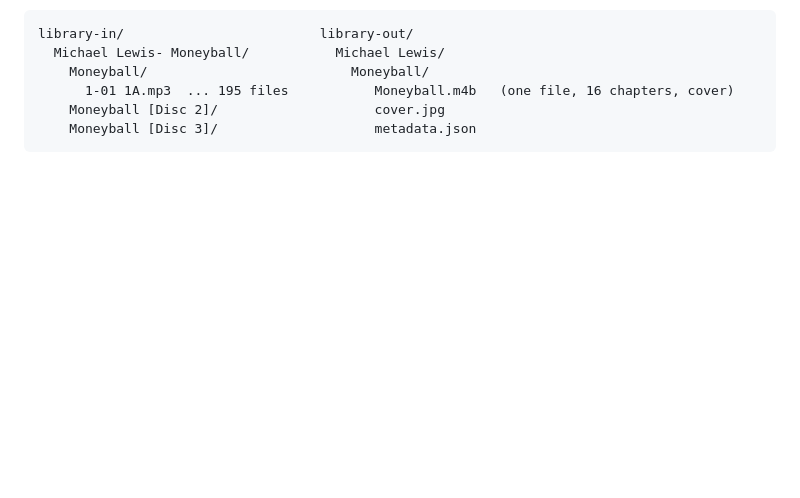
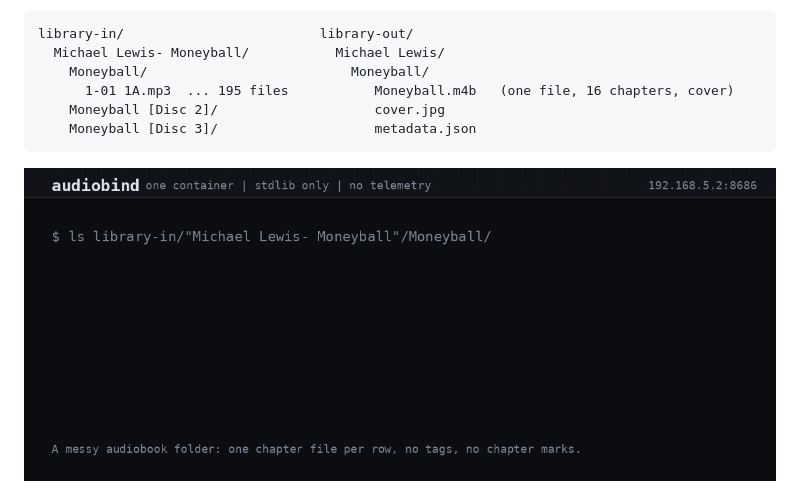
Before and after one commit to stinger303/audiobind, a Markdown page: README.md, the part around the change. Rendered like a GitHub page; pictures changed too: docs/demo.gif (added); blank space fills up the shorter version.

````diff
--- a/README.md
+++ b/README.md
@@ -46,6 +46,8 @@ library-in/                         library-out/
     Moneyball [Disc 2]/                    cover.jpg
     Moneyball [Disc 3]/                    metadata.json
 ```
+
+![A messy 195-file audiobook folder becoming one chaptered .m4b](docs/demo.gif)
 
 ![The Audiobind library page: every book with its status, match confidence and runtime, and the books that need attention above the list](docs/screenshot.png)
 
````
Also changed, not shown: CHANGELOG.md (+1 -1 lines), 3 other files.
